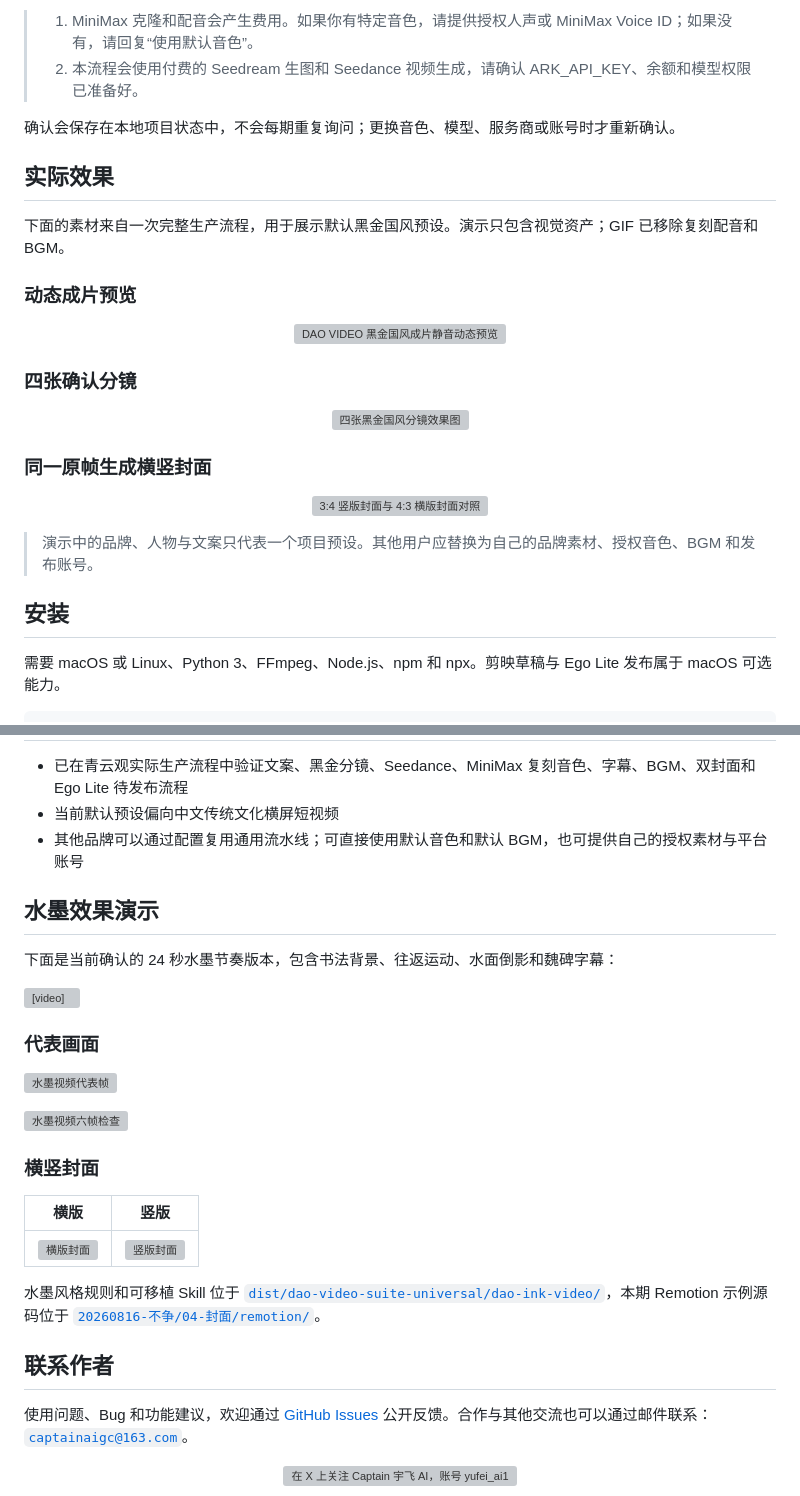
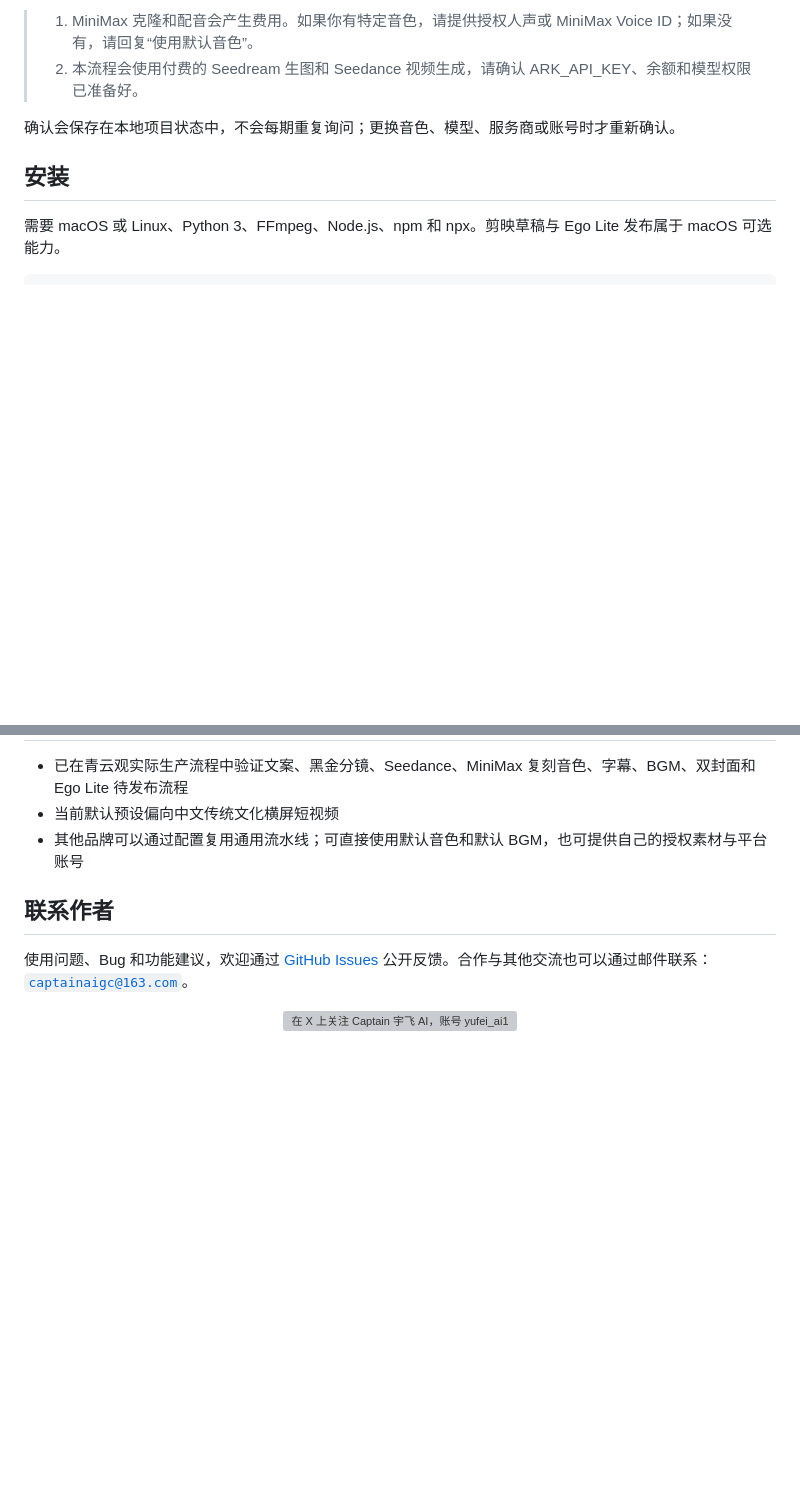
Before and after one commit to captainyufei/dao-video, a Markdown page: README.md, 2 parts joined by grey strips. GitHub-like rendering; blank space fills up the shorter version; grey boxes are pictures that could not be loaded.

Commit message:
docs: unify demo sections

```diff
--- a/README.md
+++ b/README.md
@@ -66,30 +90,6 @@
 > 2. 本流程会使用付费的 Seedream 生图和 Seedance 视频生成，请确认 ARK_API_KEY、余额和模型权限已准备好。
 
 确认会保存在本地项目状态中，不会每期重复询问；更换音色、模型、服务商或账号时才重新确认。
-
-## 实际效果
-
-下面的素材来自一次完整生产流程，用于展示默认黑金国风预设。演示只包含视觉资产；GIF 已移除复刻配音和 BGM。
-
-### 动态成片预览
-
-<p align="center">
-  <img src="./assets/demo/preview.gif" width="720" alt="DAO VIDEO 黑金国风成片静音动态预览">
-</p>
-
-### 四张确认分镜
-
-<p align="center">
-  <img src="./assets/demo/storyboards.png" width="100%" alt="四张黑金国风分镜效果图">
-</p>
-
-### 同一原帧生成横竖封面
-
-<p align="center">
-  <img src="./assets/demo/covers.png" width="100%" alt="3:4 竖版封面与 4:3 横版封面对照">
-</p>
-
-> 演示中的品牌、人物与文案只代表一个项目预设。其他用户应替换为自己的品牌素材、授权音色、BGM 和发布账号。
 
 ## 安装
 
@@ -382,28 +382,6 @@ dao-video/
 - 当前默认预设偏向中文传统文化横屏短视频
 - 其他品牌可以通过配置复用通用流水线；可直接使用默认音色和默认 BGM，也可提供自己的授权素材与平台账号
 
-## 水墨效果演示
-
-下面是当前确认的 24 秒水墨节奏版本，包含书法背景、往返运动、水面倒影和魏碑字幕：
-
-<video controls width="100%" src="./20260816-不争/03-成片/不争-水墨24秒节奏版-v10-试听确认.mp4">
-  <a href="./20260816-不争/03-成片/不争-水墨24秒节奏版-v10-试听确认.mp4">观看水墨视频演示</a>
-</video>
-
-### 代表画面
-
-![水墨视频代表帧](./20260816-不争/03-成片/预览/代表帧-v9-恢复旧会话16比9手稿层.png)
-
-![水墨视频六帧检查](./20260816-不争/03-成片/预览/不争-24秒节奏版-v9-六帧质检.jpg)
-
-### 横竖封面
-
-| 横版 | 竖版 |
-| --- | --- |
-| ![横版封面](./20260816-不争/04-封面/横版封面.png) | ![竖版封面](./20260816-不争/04-封面/竖版封面.png) |
-
-水墨风格规则和可移植 Skill 位于 [`dist/dao-video-suite-universal/dao-ink-video/`](./dist/dao-video-suite-universal/dao-ink-video/)，本期 Remotion 示例源码位于 [`20260816-不争/04-封面/remotion/`](./20260816-不争/04-封面/remotion/)。
-
 ## 联系作者
 
 使用问题、Bug 和功能建议，欢迎通过 [GitHub Issues](https://github.com/captainyufei/dao-video/issues) 公开反馈。合作与其他交流也可以通过邮件联系：[`captainaigc@163.com`](mailto:captainaigc@163.com)。
```
Also changed, not shown: other parts of README.md (+25 -1 lines).
